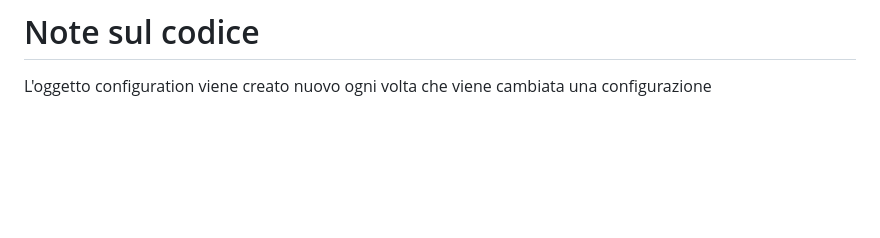
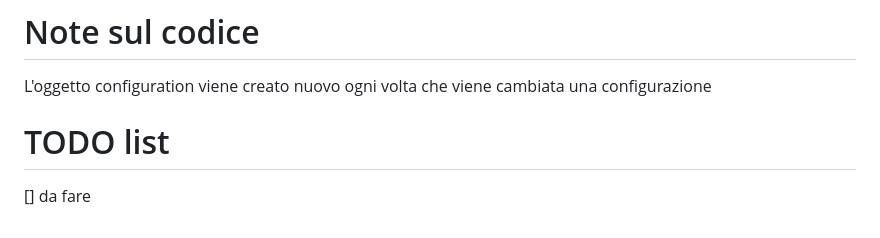
Before and after one commit to bellins14/klotski_gruppo2, a Markdown page: note.md, the part around the change. GitHub-like rendering; blank space fills up the shorter version.

```diff
--- a/note.md
+++ b/note.md
@@ -73,3 +73,7 @@ solito corrispondono 1-1 alle classi software significative.
   mossa)
 # Note sul codice
 L'oggetto configuration viene creato nuovo ogni volta che viene cambiata una configurazione
+
+# TODO list
+
+[] da fare
```
